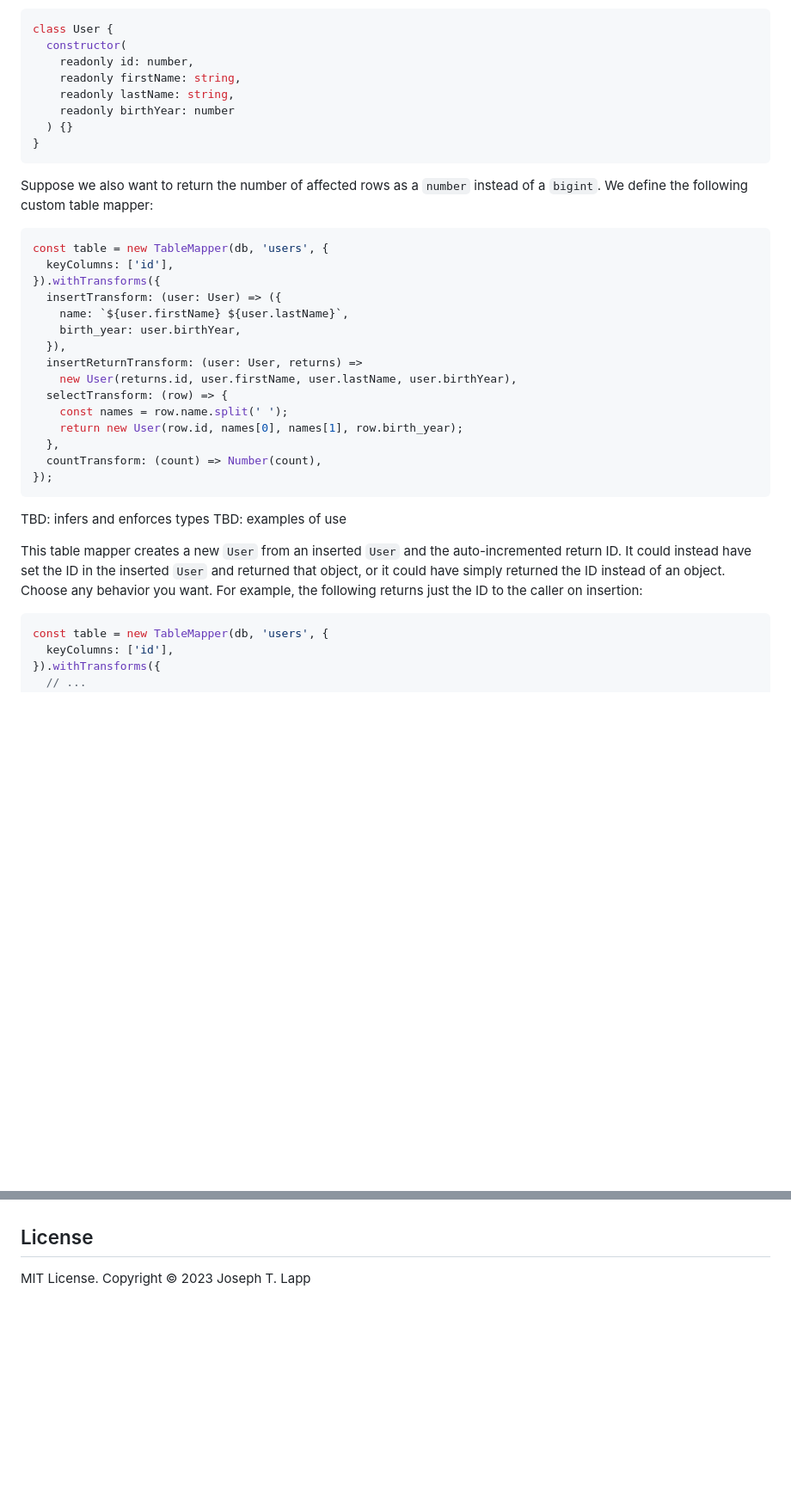
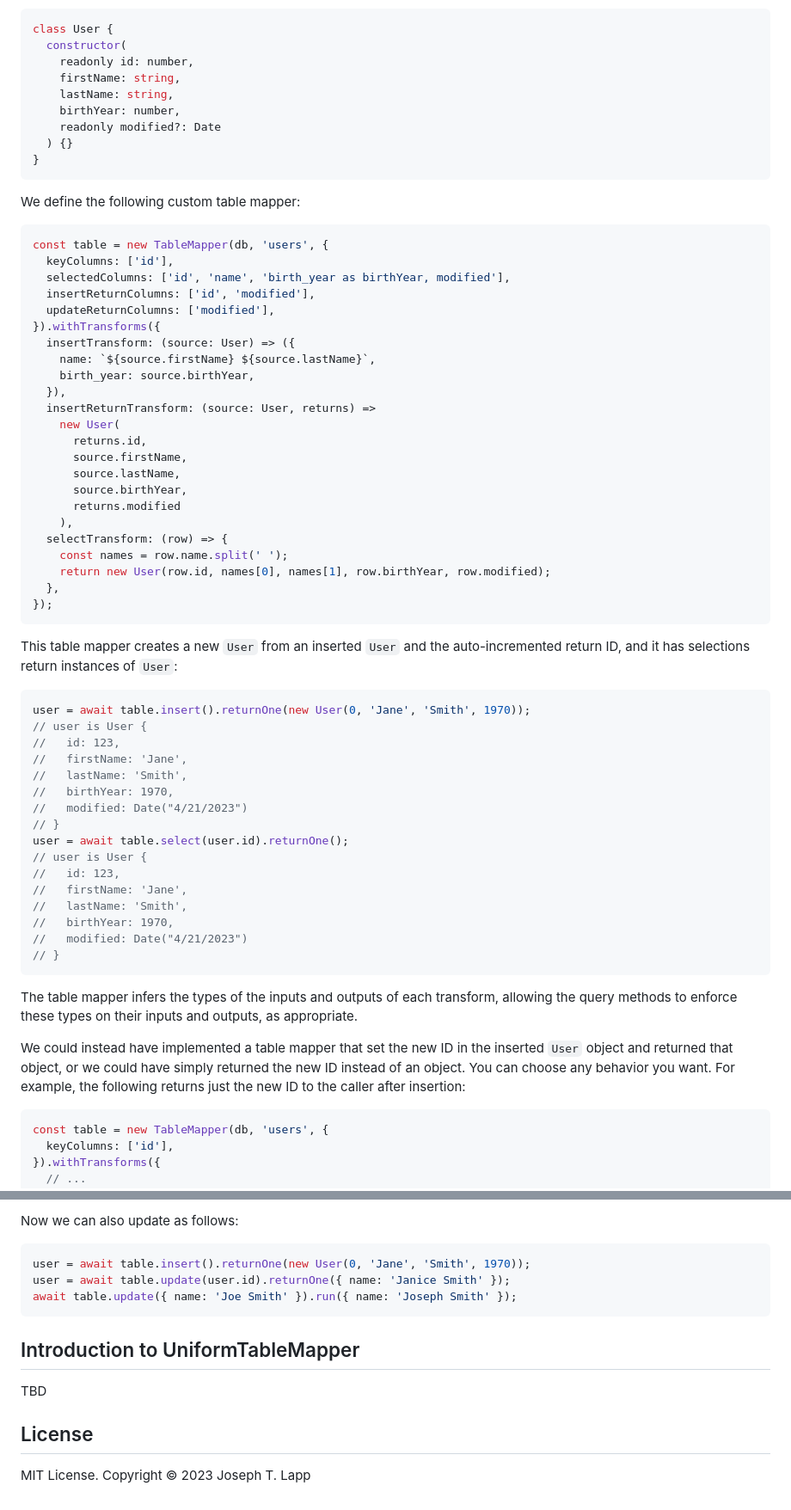
Before and after one commit to jtlapp/kysely-mapper, a Markdown page: README.md, 2 parts joined by grey strips. Shown: that part at 86% size. GitHub-like rendering; blank space fills up the shorter version.

Commit message:
docs: finished intro to mapping section

````diff
--- a/README.md
+++ b/README.md
@@ -177,37 +177,66 @@ We'll start with an example of a table mapper that both inserts and selects obje
 class User {
   constructor(
     readonly id: number,
-    readonly firstName: string,
-    readonly lastName: string,
-    readonly birthYear: number
+    firstName: string,
+    lastName: string,
+    birthYear: number,
+    readonly modified?: Date
   ) {}
 }
 ```
 
-Suppose we also want to return the number of affected rows as a `number` instead of a `bigint`. We define the following custom table mapper:
+We define the following custom table mapper:
 
 ```ts
 const table = new TableMapper(db, 'users', {
   keyColumns: ['id'],
+  selectedColumns: ['id', 'name', 'birth_year as birthYear, modified'],
+  insertReturnColumns: ['id', 'modified'],
+  updateReturnColumns: ['modified'],
 }).withTransforms({
-  insertTransform: (user: User) => ({
-    name: `${user.firstName} ${user.lastName}`,
-    birth_year: user.birthYear,
+  insertTransform: (source: User) => ({
+    name: `${source.firstName} ${source.lastName}`,
+    birth_year: source.birthYear,
   }),
-  insertReturnTransform: (user: User, returns) =>
-    new User(returns.id, user.firstName, user.lastName, user.birthYear),
+  insertReturnTransform: (source: User, returns) =>
+    new User(
+      returns.id,
+      source.firstName,
+      source.lastName,
+      source.birthYear,
+      returns.modified
+    ),
   selectTransform: (row) => {
     const names = row.name.split(' ');
-    return new User(row.id, names[0], names[1], row.birth_year);
+    return new User(row.id, names[0], names[1], row.birthYear, row.modified);
   },
-  countTransform: (count) => Number(count),
 });
 ```
 
-TBD: infers and enforces types
-TBD: examples of use
+This table mapper creates a new `User` from an inserted `User` and the auto-incremented return ID, and it has selections return instances of `User`:
 
-This table mapper creates a new `User` from an inserted `User` and the auto-incremented return ID. It could instead have set the ID in the inserted `User` and returned that object, or it could have simply returned the ID instead of an object. Choose any behavior you want. For example, the following returns just the ID to the caller on insertion:
+```ts
+user = await table.insert().returnOne(new User(0, 'Jane', 'Smith', 1970));
+// user is User {
+//   id: 123,
+//   firstName: 'Jane',
+//   lastName: 'Smith',
+//   birthYear: 1970,
+//   modified: Date("4/21/2023")
+// }
+user = await table.select(user.id).returnOne();
+// user is User {
+//   id: 123,
+//   firstName: 'Jane',
+//   lastName: 'Smith',
+//   birthYear: 1970,
+//   modified: Date("4/21/2023")
+// }
+```
+
+The table mapper infers the types of the inputs and outputs of each transform, allowing the query methods to enforce these types on their inputs and outputs, as appropriate.
+
+We could instead have implemented a table mapper that set the new ID in the inserted `User` object and returned that object, or we could have simply returned the new ID instead of an object. You can choose any behavior you want. For example, the following returns just the new ID to the caller after insertion:
 
 ```ts
 const table = new TableMapper(db, 'users', {
@@ -224,3 +332,14 @@ TBD: mention `.columns()`
+Now we can also update as follows:
+
+```ts
+user = await table.insert().returnOne(new User(0, 'Jane', 'Smith', 1970));
+user = await table.update(user.id).returnOne({ name: 'Janice Smith' });
+await table.update({ name: 'Joe Smith' }).run({ name: 'Joseph Smith' });
+```
+
+## Introduction to UniformTableMapper
+
+TBD
 
 ## License
 
````
Also changed, not shown: other parts of README.md (+84 -5 lines).
